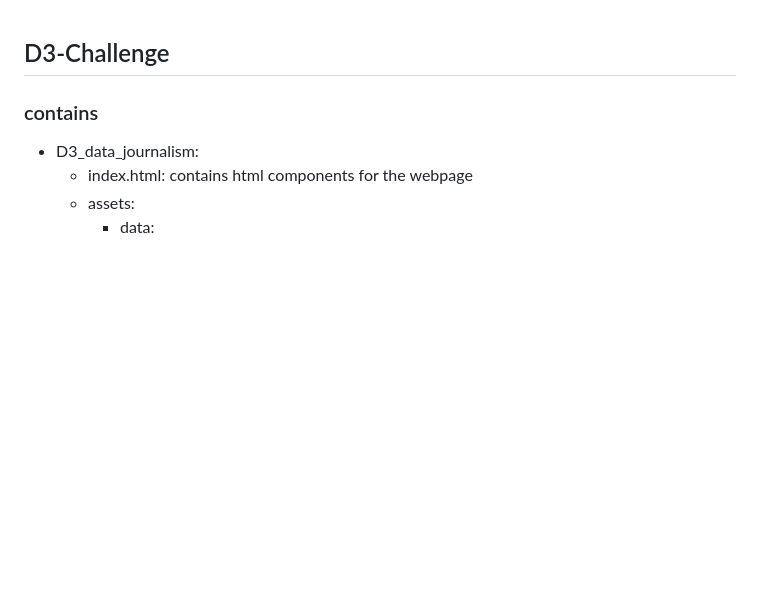
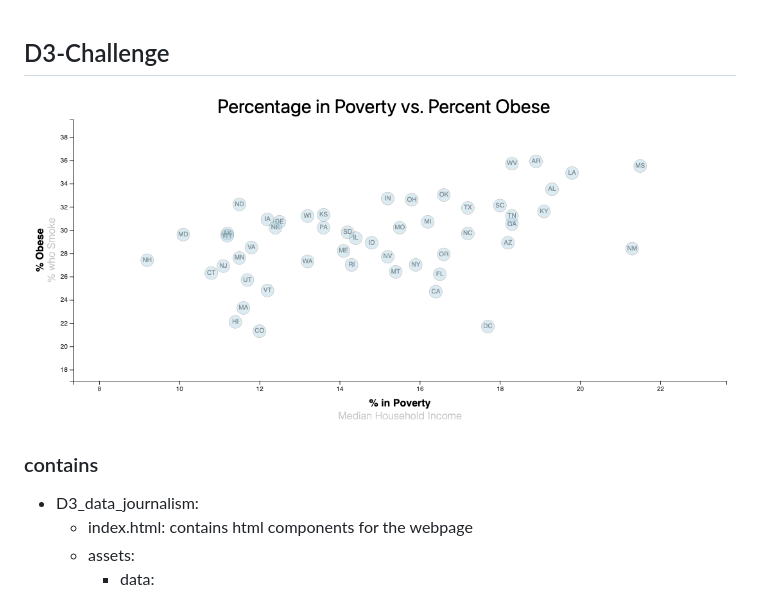
Before and after one commit to sarahDH615/D3-Challenge, a Markdown page: README.md, the part around the change. GitHub-like rendering; pictures changed too: images/exampleDisplay.png (added); blank space fills up the shorter version.

Commit message:
images add

```diff
--- a/README.md
+++ b/README.md
@@ -1,4 +1,6 @@
 ## D3-Challenge
+
+![Example Display](images/exampleDisplay.png)
 
 ### contains
 - D3_data_journalism:
```
Also changed, not shown: 1 other file.
